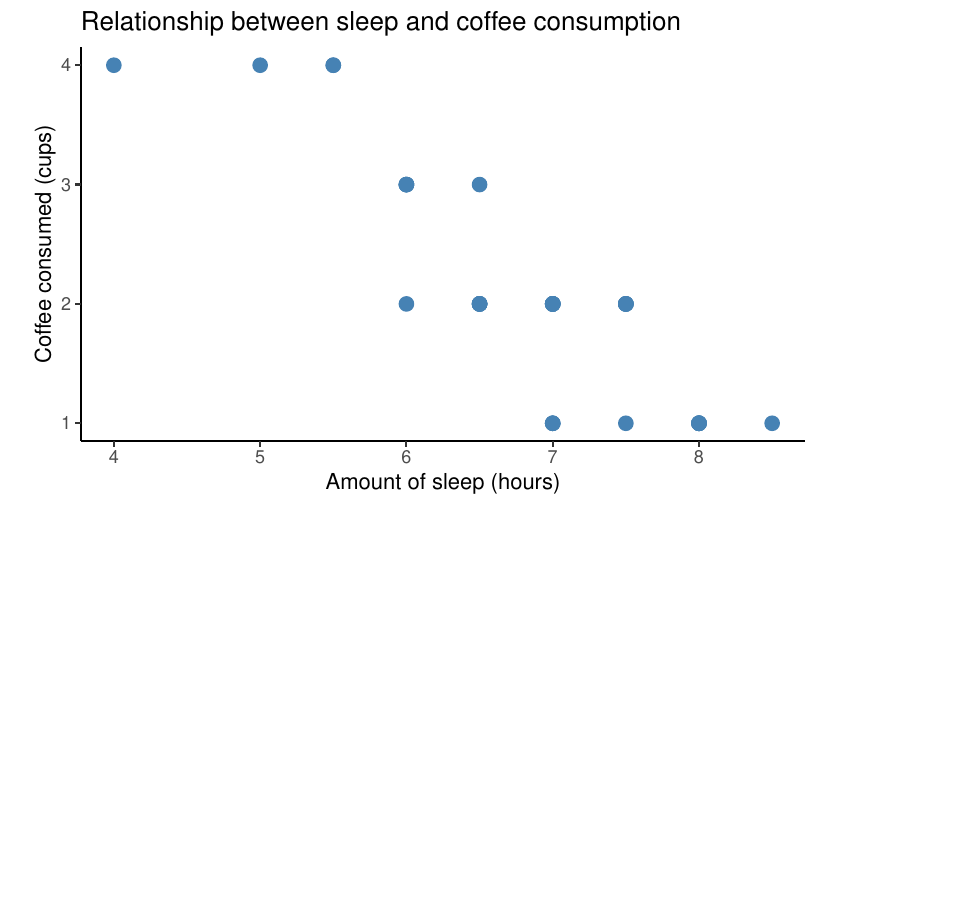
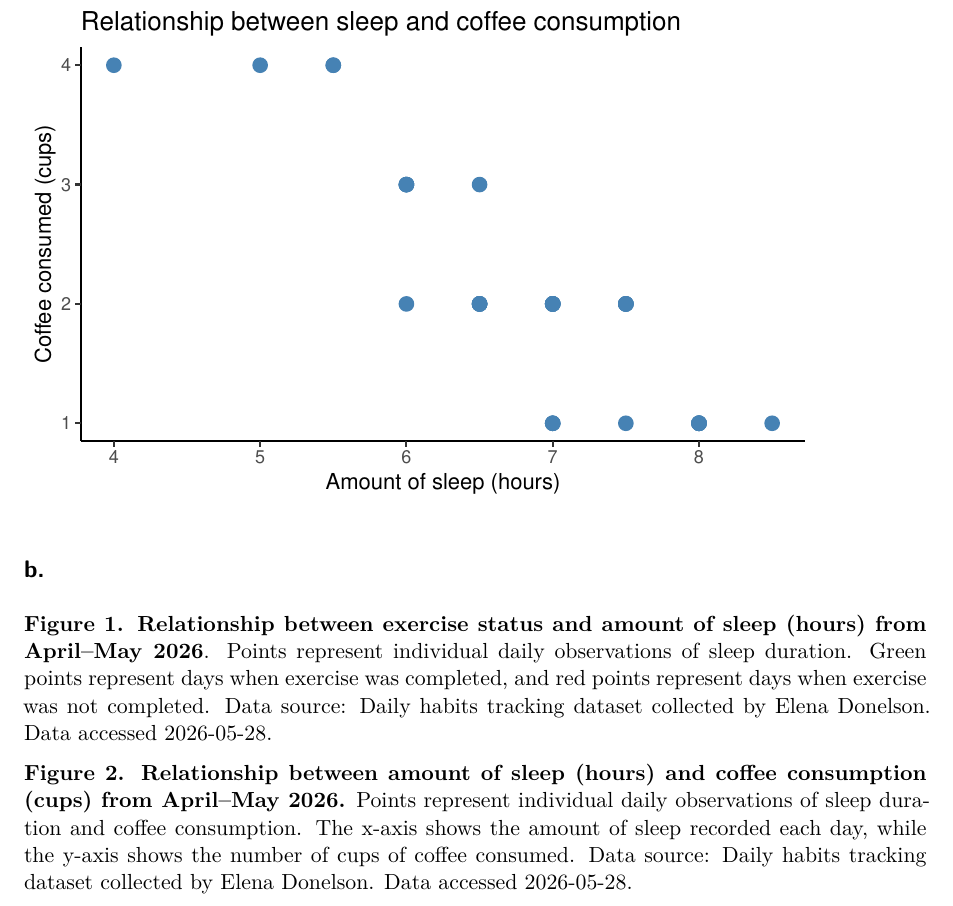
Before and after one commit to elenadonelson/ENVS-193DS_homework-03, a Quarto document (ENVS-193DS_homework-03.qmd): part of page 8 of 8, cut so that both start at the same text, the shorter picture padded with empty space. Rendered offline with R 4.5, knitr and Pandoc in place of Quarto, then LaTeX, with nearby package versions; code that draws random numbers runs with fixed seeds of ours.

Commit message:
Added captions for coffee data visualizations in Problem 2b

````diff
--- a/ENVS-193DS_homework-03.qmd
+++ b/ENVS-193DS_homework-03.qmd
@@ -179,3 +179,9 @@ ggplot(
     y = "Coffee consumed (cups)"
   )
 ```
+
+## b.
+
+**Figure 1. Relationship between exercise status and amount of sleep (hours) from April–May 2026**. Points represent individual daily observations of sleep duration. Green points represent days when exercise was completed, and red points represent days when exercise was not completed. Data source: Daily habits tracking dataset collected by Elena Donelson. Data accessed 2026-05-28.
+
+**Figure 2. Relationship between amount of sleep (hours) and coffee consumption (cups) from April–May 2026.** Points represent individual daily observations of sleep duration and coffee consumption. The x-axis shows the amount of sleep recorded each day, while the y-axis shows the number of cups of coffee consumed. Data source: Daily habits tracking dataset collected by Elena Donelson. Data accessed 2026-05-28.
````
